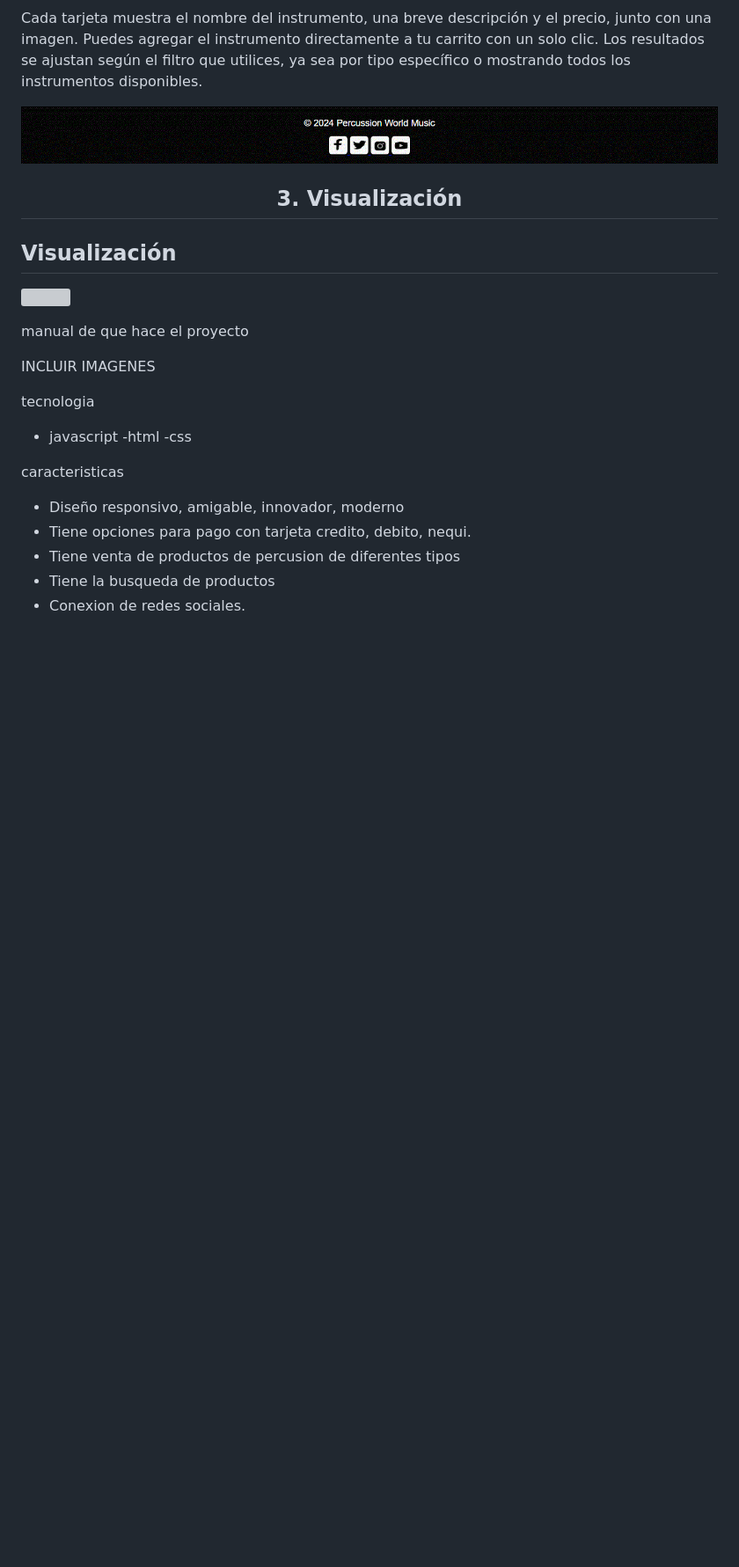
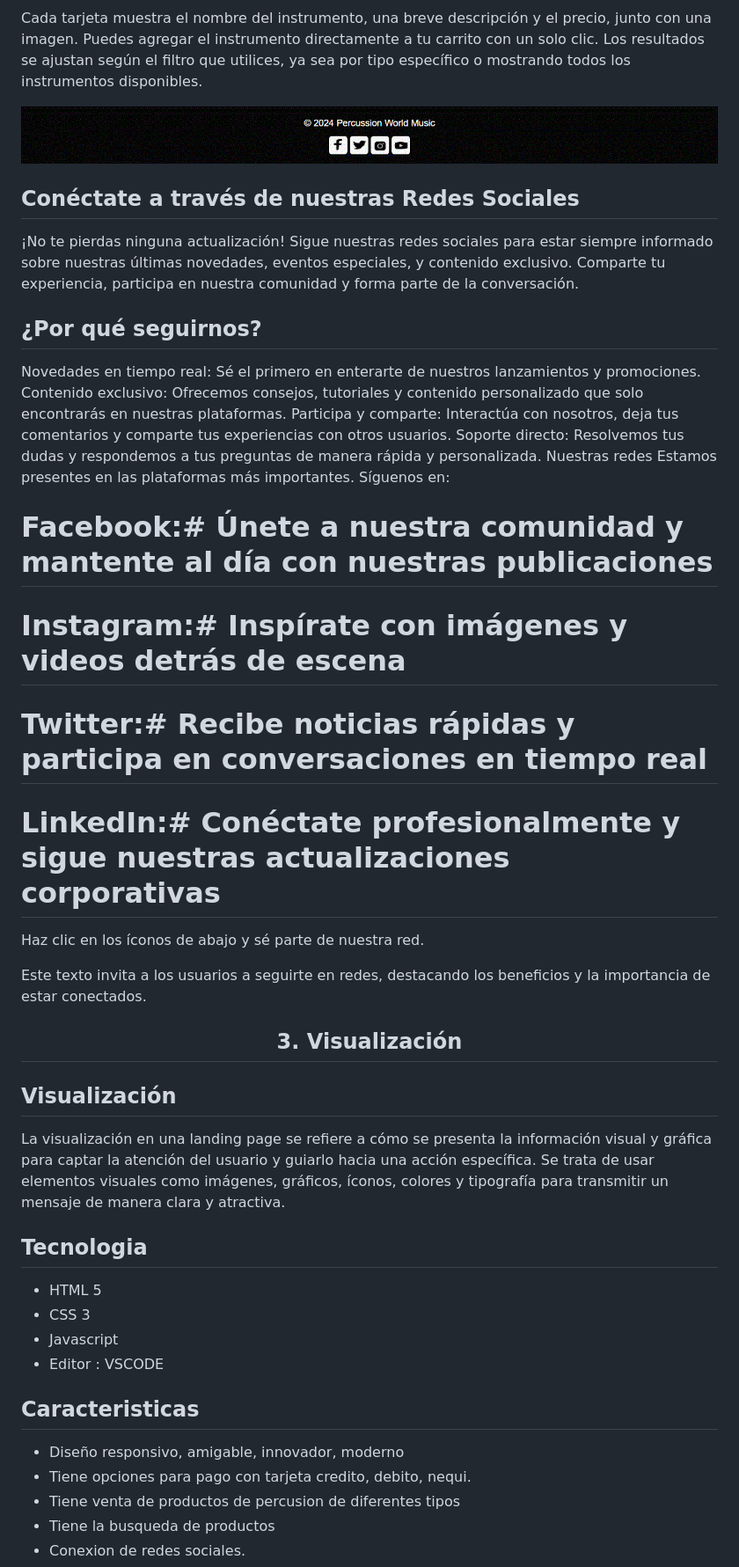
Before and after one commit to ravila64/landing-PercussionWorldMusic, a Markdown page: README.md, the part around the change printed below. Shown: that part at 88% size. GitHub-like rendering; blank space fills up the shorter version; grey boxes are pictures that could not be loaded.

Commit message:
arreglo readme visualizacion, estructura

```diff
--- a/README.md
+++ b/README.md
@@ -38,23 +42,45 @@ Cada tarjeta muestra el nombre del instrumento, una breve descripción y el prec
 
 ![botton](https://github.com/ravila64/landing-PercussionWorldMusic/blob/main/assets2/Landing-bottom.GIF)
 
+## Conéctate a través de nuestras Redes Sociales ##
+
+¡No te pierdas ninguna actualización! Sigue nuestras redes sociales para estar siempre informado sobre nuestras últimas novedades, eventos especiales, y contenido exclusivo. Comparte tu experiencia, participa en nuestra comunidad y forma parte de la conversación.
+
+## ¿Por qué seguirnos? ##
+
+Novedades en tiempo real: Sé el primero en enterarte de nuestros lanzamientos y promociones.
+Contenido exclusivo: Ofrecemos consejos, tutoriales y contenido personalizado que solo encontrarás en nuestras plataformas.
+Participa y comparte: Interactúa con nosotros, deja tus comentarios y comparte tus experiencias con otros usuarios.
+Soporte directo: Resolvemos tus dudas y respondemos a tus preguntas de manera rápida y personalizada.
+Nuestras redes
+Estamos presentes en las plataformas más importantes. Síguenos en:
+
+# Facebook:#  Únete a nuestra comunidad y mantente al día con nuestras publicaciones
+
+# Instagram:#  Inspírate con imágenes y videos detrás de escena
+
+# Twitter:# Recibe noticias rápidas y participa en conversaciones en tiempo real
+
+# LinkedIn:# Conéctate profesionalmente y sigue nuestras actualizaciones corporativas
+
+Haz clic en los íconos de abajo y sé parte de nuestra red.
+
+Este texto invita a los usuarios a seguirte en redes, destacando los beneficios y la importancia de estar conectados.
+
 <h2 align="center">3. Visualización </h2>
 
 ## Visualización
 
-![](https://pandao.github.io/editor.md/images/logos/editormd-logo-180x180.png)
+La visualización en una landing page se refiere a cómo se presenta la información visual y gráfica para captar la atención del usuario y guiarlo hacia una acción específica. Se trata de usar elementos visuales como imágenes, gráficos, íconos, colores y tipografía para transmitir un mensaje de manera clara y atractiva.
 
-manual de que hace el proyecto
+## Tecnologia
 
-INCLUIR IMAGENES
+- HTML 5
+- CSS 3
+- Javascript
+- Editor : VSCODE
 
-tecnologia
-
-- javascript
--html
--css
-
-caracteristicas
+## Caracteristicas
 
 - Diseño responsivo, amigable, innovador, moderno
 - Tiene opciones para pago con tarjeta credito, debito, nequi.
```
Also changed, not shown: other parts of README.md (+8 -4 lines).
